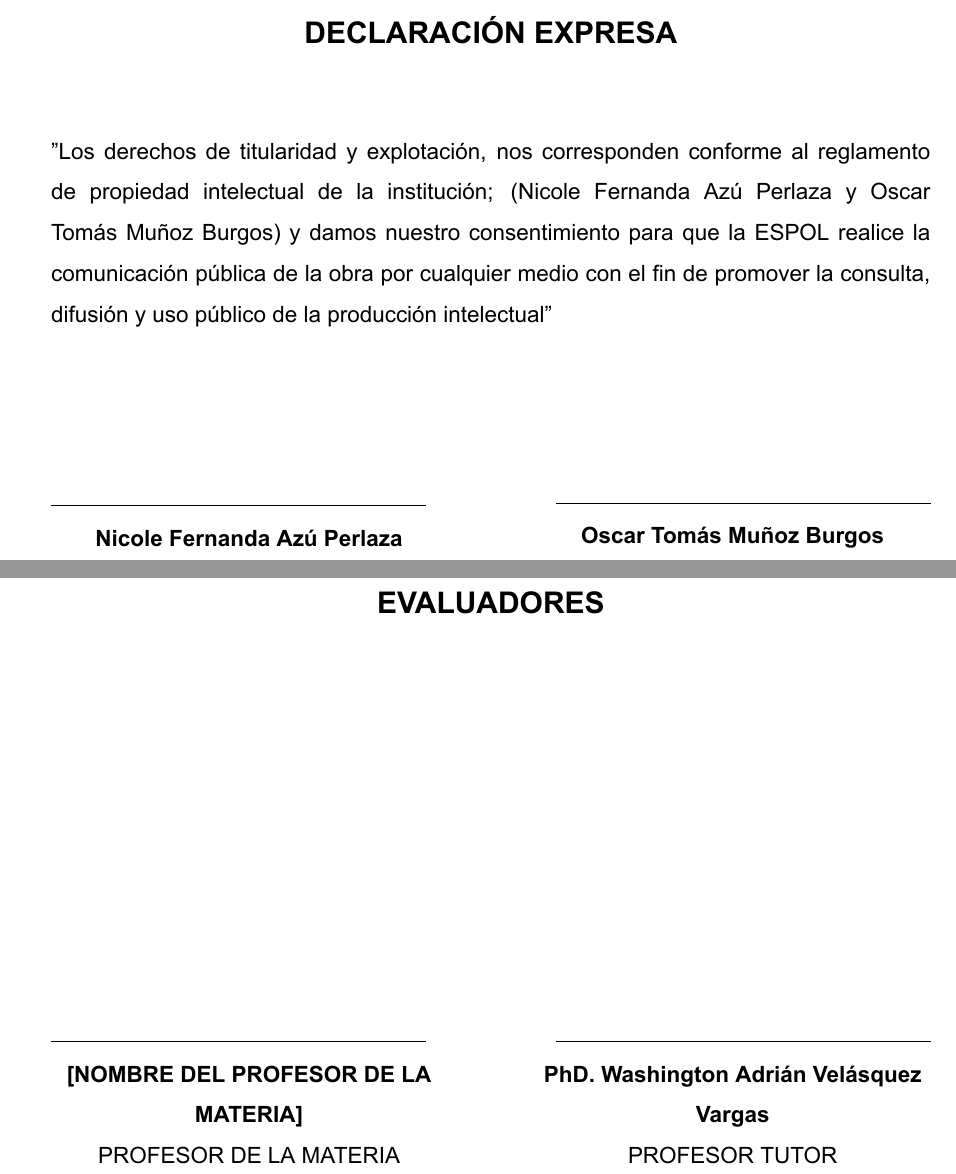
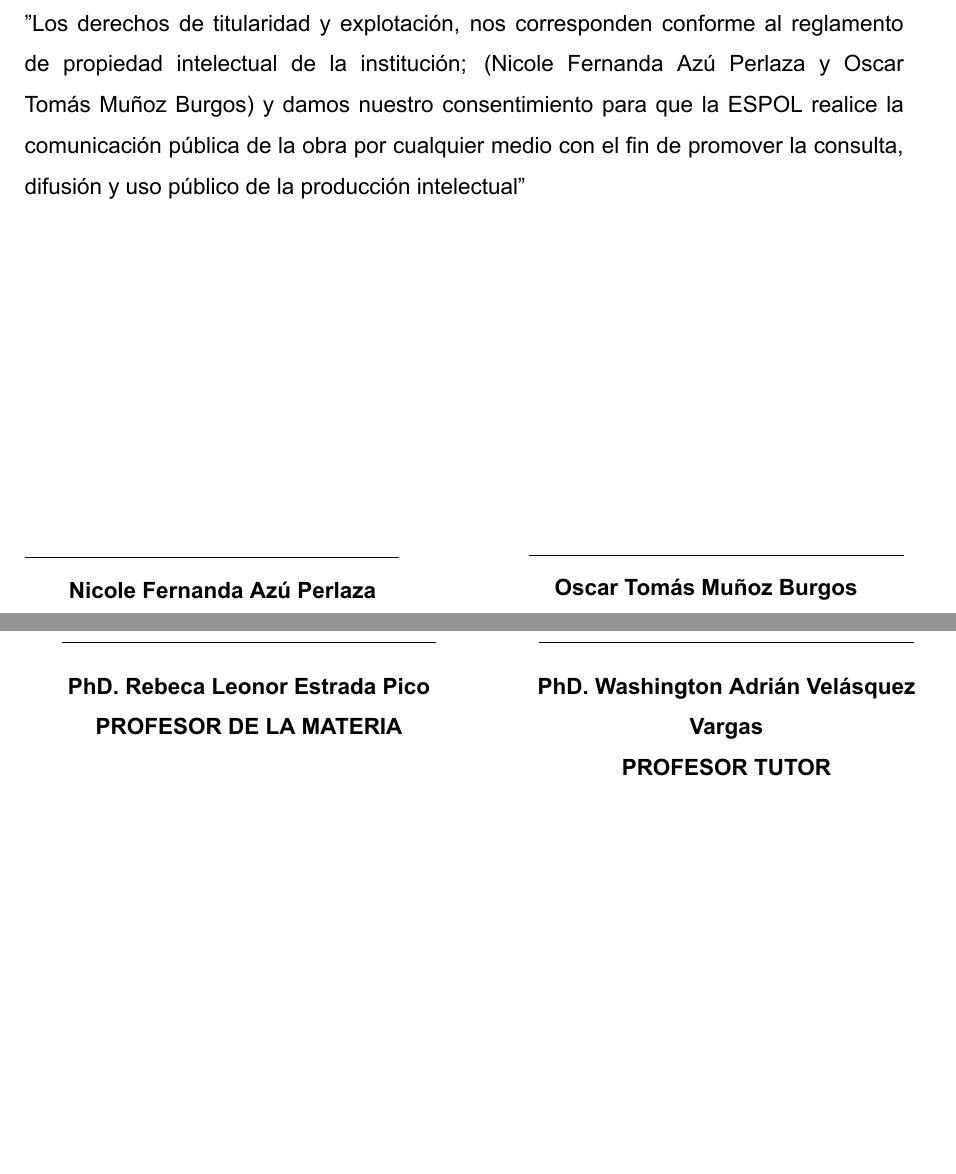
Before and after one commit to osmuburgms/cyberdefense, a LaTeX book (latex/ReportePI.tex, which reads latex/adicionales.tex): two parts of pages 7 and 9 of 47 before the commit and two parts of pages 4 and 5 of 27 after it, joined at a grey line, cut at the place of the change, the shorter picture padded with empty space. Compiled offline with XeLaTeX.

Commit message:
Actualiza el formato del documento: añade opciones de clase y mejora la presentación de dedicatorias y evaluadores.

```diff
--- a/latex/ReportePI.tex
+++ b/latex/ReportePI.tex
@@ -1,4 +1,5 @@
-\documentclass[12pt,a4paper,twoside]{book}
+\documentclass[12pt,a4paper,twoside,openany]{book}
+\let\cleardoublepage\clearpage
 % habilitamos Arial en el documento
 \usepackage{mathptmx}
 \usepackage{anyfontsize}
--- a/latex/adicionales.tex
+++ b/latex/adicionales.tex
@@ -46,7 +40,7 @@ $\ $
 \chapter*{DECLARACI\'ON EXPRESA}
 \thispagestyle{empty}
 "Los derechos de titularidad y explotaci\'on, nos corresponden conforme al reglamento de propiedad intelectual de la instituci\'on; (Nicole Fernanda Az\'u Perlaza y Oscar Tom\'as Mu\~noz Burgos) y damos nuestro consentimiento para que la ESPOL realice la comunicaci\'on p\'ublica de la obra por cualquier medio con el fin de promover la consulta, difusi\'on y uso p\'ublico de la producci\'on intelectual"
-\\[7.5em]
+\\[15.5em]
 \begin{minipage}{.45\linewidth}
     \begin{flushleft}
         \line(1,0){200} \\ \centering \textbf{Nicole Fernanda Az\'u Perlaza}
@@ -68,18 +59,16 @@ $\ $
 \chapter*{EVALUADORES}
 \thispagestyle{empty}
 \vspace{15.0em}
-\begin{minipage}{.45\linewidth}
-    \begin{flushleft}
-        \line(1,0){200} \\ \centering \textbf{[NOMBRE DEL PROFESOR DE LA MATERIA]} \\ PROFESOR DE LA MATERIA
-    \end{flushleft}
-  \end{minipage}
-  \hfill
-  \begin{minipage}{.45\linewidth}
-    \begin{flushright}
-        \line(1,0){200} \\ \centering \textbf{PhD. Washington Adri\'an Vel\'asquez Vargas} \\ PROFESOR TUTOR
-    \end{flushright}
-  \end{minipage}
-
-\newpage
-$\ $
-\thispagestyle{empty}
+\begin{minipage}[t]{.45\textwidth}
+    \centering
+    \line(1,0){200} \\[0.5em]
+    \textbf{PhD. Rebeca Leonor Estrada Pico} \\
+    \textbf{PROFESOR DE LA MATERIA}
+\end{minipage}
+\hfill
+\begin{minipage}[t]{.45\textwidth}
+    \centering
+    \line(1,0){200} \\[0.5em]
+    \textbf{PhD. Washington Adri\'an Vel\'asquez Vargas} \\
+    \textbf{PROFESOR TUTOR}
+\end{minipage}
```
Also changed, not shown: latex/title.tex (+0 -3 lines), latex/ReportePI.pdf, latex/adicionales.tex (9 more changed lines).
